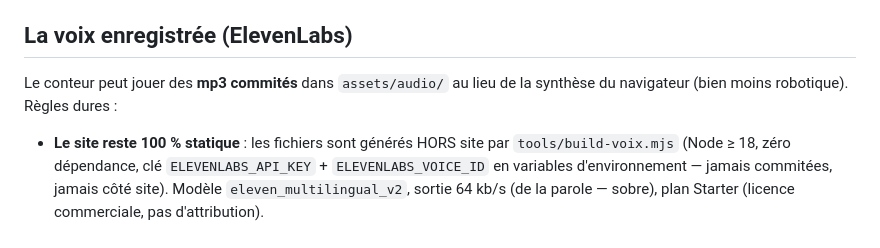
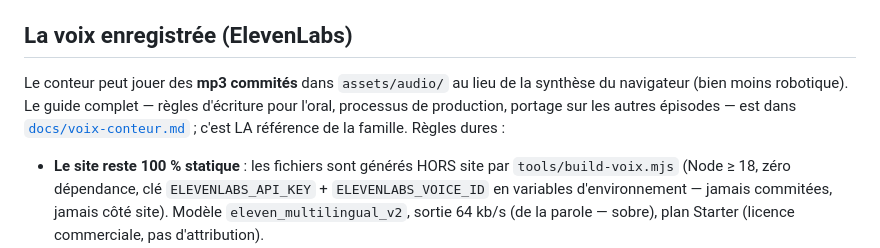
Before and after one commit to davidb-prog/ou-va-le-soleil, a Markdown page: CLAUDE.md, the part around the change. Rendered like a GitHub page.

```diff
--- a/CLAUDE.md
+++ b/CLAUDE.md
@@ -120,7 +120,10 @@ Les épisodes voisins font référence (identité visuelle, niveau d'exigence, c
 ## La voix enregistrée (ElevenLabs)
 
 Le conteur peut jouer des **mp3 commités** dans `assets/audio/` au lieu de la synthèse du
-navigateur (bien moins robotique). Règles dures :
+navigateur (bien moins robotique). Le guide complet — règles d'écriture pour l'oral,
+processus de production, portage sur les autres épisodes — est dans
+[`docs/voix-conteur.md`](docs/voix-conteur.md) ; c'est LA référence de la famille.
+Règles dures :
 
 - **Le site reste 100 % statique** : les fichiers sont générés HORS site par
   `tools/build-voix.mjs` (Node ≥ 18, zéro dépendance, clé `ELEVENLABS_API_KEY` +
```
Also changed, not shown: docs/voix-conteur.md (added, +80 -0 lines).
